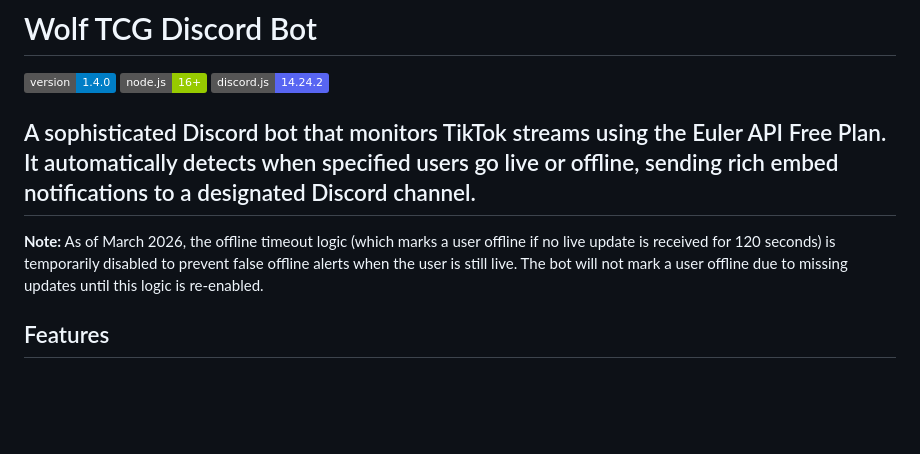
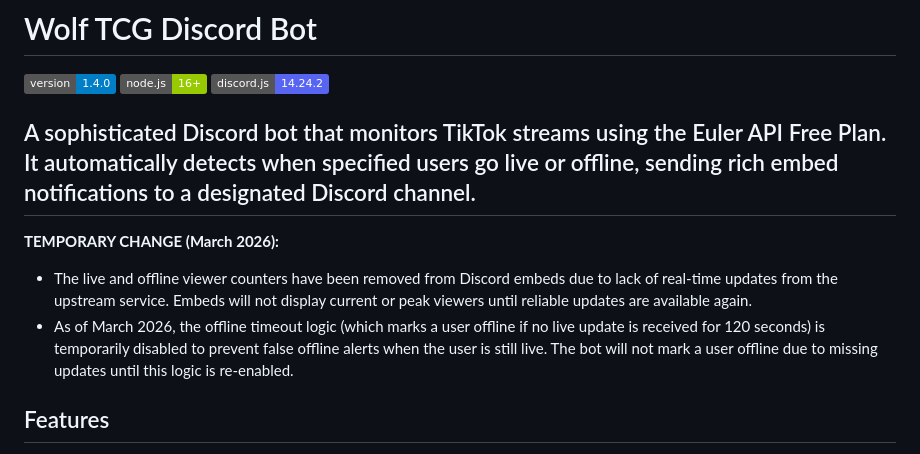
Before and after one commit to Smithy2211d/Wolf-TCGBot, a Markdown page: README.md, the part around the change. Drawn GitHub-style; badges without logos; blank space fills up the shorter version.

Commit message:
Revise README for temporary bot functionality changes
Updated README to reflect temporary changes in bot functionality regarding viewer counters and offline timeout logic.

```diff
--- a/README.md
+++ b/README.md
@@ -6,7 +6,9 @@
 
 A sophisticated Discord bot that monitors TikTok streams using the Euler API Free Plan. It automatically detects when specified users go live or offline, sending rich embed notifications to a designated Discord channel.
 ---
-**Note:** As of March 2026, the offline timeout logic (which marks a user offline if no live update is received for 120 seconds) is temporarily disabled to prevent false offline alerts when the user is still live. The bot will not mark a user offline due to missing updates until this logic is re-enabled.
+**TEMPORARY CHANGE (March 2026):**
+- The live and offline viewer counters have been removed from Discord embeds due to lack of real-time updates from the upstream service. Embeds will not display current or peak viewers until reliable updates are available again.
+- As of March 2026, the offline timeout logic (which marks a user offline if no live update is received for 120 seconds) is temporarily disabled to prevent false offline alerts when the user is still live. The bot will not mark a user offline due to missing updates until this logic is re-enabled.
 
 ##  Features
 
```
